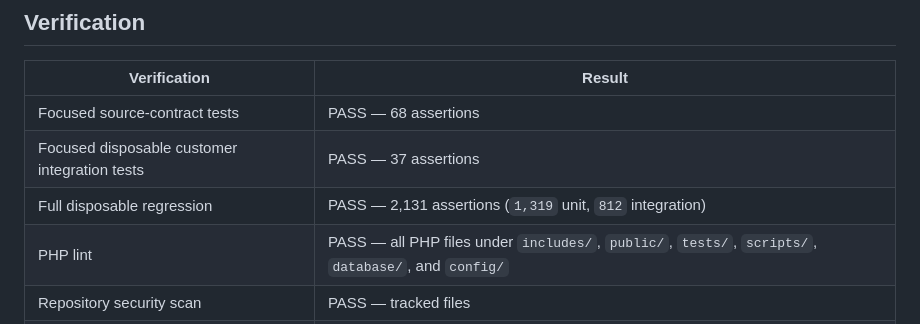
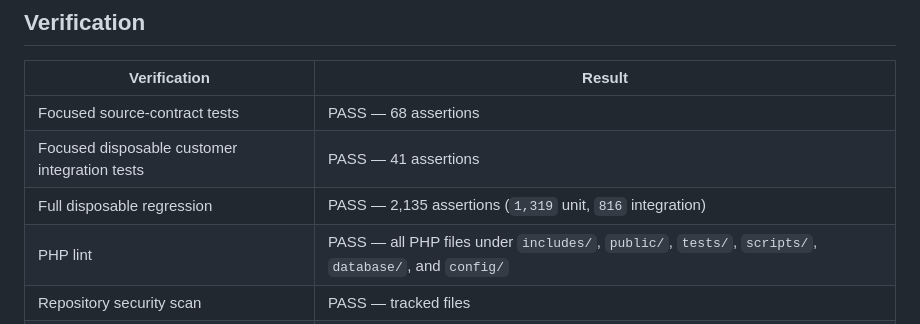
Before and after one commit to mohammad-emad-dev/myshop-PHP-System, a Markdown page: docs/architecture/PHASE-4D-CUSTOMER-MUTATIONS-TDD.md, the part around the change. GitHub-like rendering.

Commit message:
docs: refresh Phase 4D verification counts

```diff
--- a/docs/architecture/PHASE-4D-CUSTOMER-MUTATIONS-TDD.md
+++ b/docs/architecture/PHASE-4D-CUSTOMER-MUTATIONS-TDD.md
@@ -46,8 +46,8 @@ pagination, and rendering.
 | Verification | Result |
 |---|---|
 | Focused source-contract tests | PASS — 68 assertions |
-| Focused disposable customer integration tests | PASS — 37 assertions |
-| Full disposable regression | PASS — 2,131 assertions (`1,319` unit, `812` integration) |
+| Focused disposable customer integration tests | PASS — 41 assertions |
+| Full disposable regression | PASS — 2,135 assertions (`1,319` unit, `816` integration) |
 | PHP lint | PASS — all PHP files under `includes/`, `public/`, `tests/`, `scripts/`, `database/`, and `config/` |
 | Repository security scan | PASS — tracked files |
 | CI supply-chain scan | PASS — tracked files |
```
